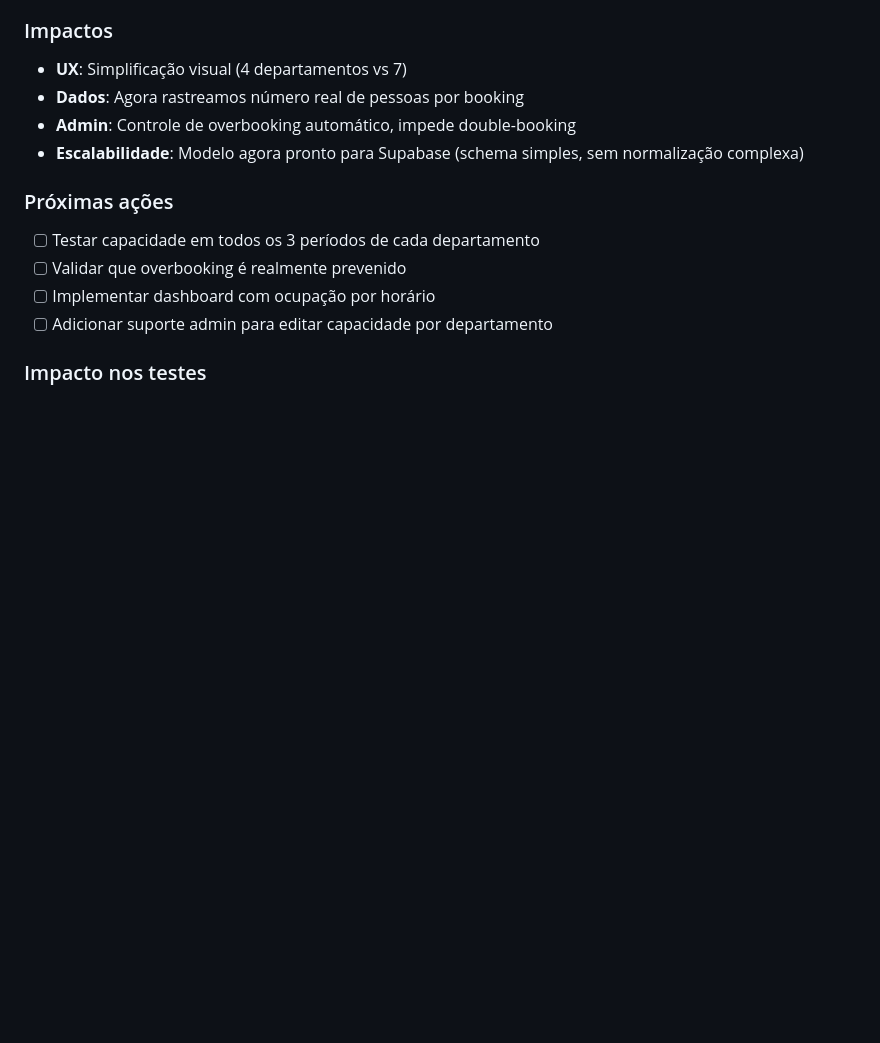
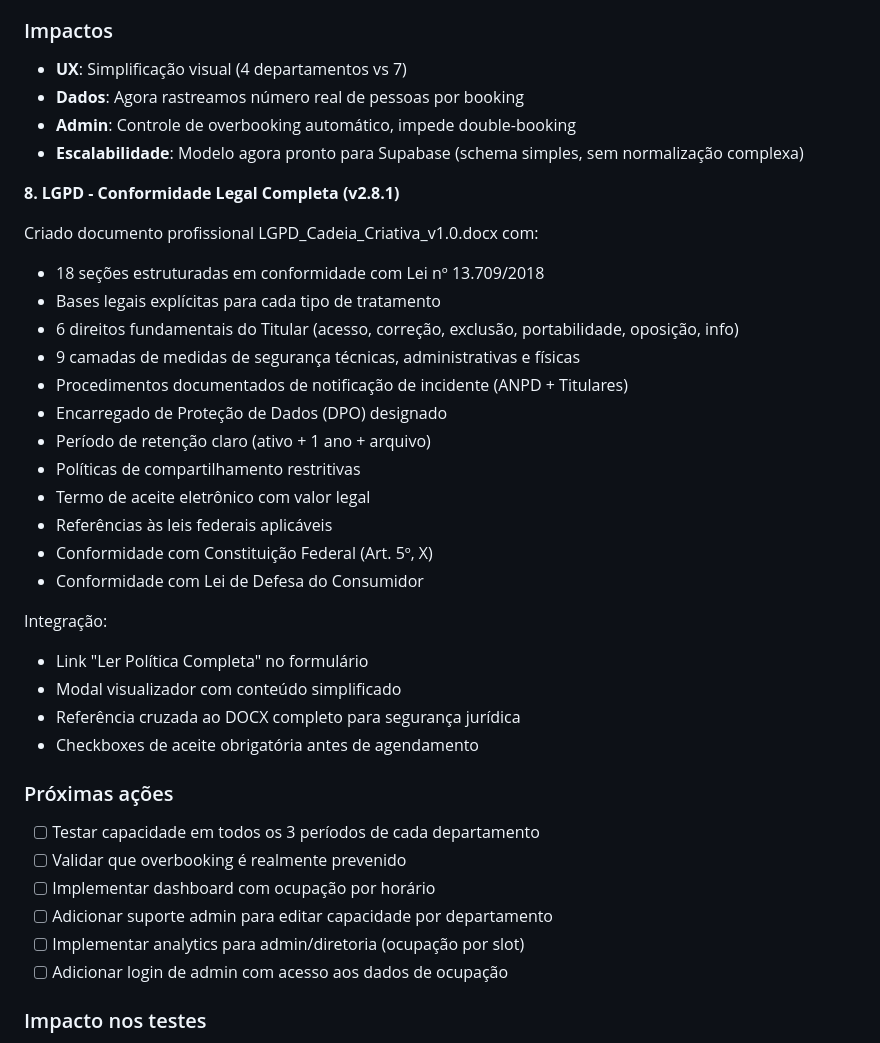
Before and after one commit to sxsevenxperts/AGENDA-ACRIATIVA, a Markdown page: IMPLEMENTATION_LOG.md, the part around the change. Rendered like a GitHub page; blank space fills up the shorter version.

Commit message:
docs: update ROADMAP and IMPLEMENTATION_LOG for LGPD legal compliance (v2.8.1)

```diff
--- a/IMPLEMENTATION_LOG.md
+++ b/IMPLEMENTATION_LOG.md
@@ -102,11 +102,35 @@ generateTimeSlots(dept) {
 - **Admin**: Controle de overbooking automático, impede double-booking
 - **Escalabilidade**: Modelo agora pronto para Supabase (schema simples, sem normalização complexa)
 
+**8. LGPD - Conformidade Legal Completa (v2.8.1)**
+
+Criado documento profissional LGPD_Cadeia_Criativa_v1.0.docx com:
+- 18 seções estruturadas em conformidade com Lei nº 13.709/2018
+- Bases legais explícitas para cada tipo de tratamento
+- 6 direitos fundamentais do Titular (acesso, correção, exclusão, portabilidade, oposição, info)
+- 9 camadas de medidas de segurança técnicas, administrativas e físicas
+- Procedimentos documentados de notificação de incidente (ANPD + Titulares)
+- Encarregado de Proteção de Dados (DPO) designado
+- Período de retenção claro (ativo + 1 ano + arquivo)
+- Políticas de compartilhamento restritivas
+- Termo de aceite eletrônico com valor legal
+- Referências às leis federais aplicáveis
+- Conformidade com Constituição Federal (Art. 5º, X)
+- Conformidade com Lei de Defesa do Consumidor
+
+Integração:
+- Link "Ler Política Completa" no formulário
+- Modal visualizador com conteúdo simplificado
+- Referência cruzada ao DOCX completo para segurança jurídica
+- Checkboxes de aceite obrigatória antes de agendamento
+
 ### Próximas ações
 - [ ] Testar capacidade em todos os 3 períodos de cada departamento
 - [ ] Validar que overbooking é realmente prevenido
 - [ ] Implementar dashboard com ocupação por horário
 - [ ] Adicionar suporte admin para editar capacidade por departamento
+- [ ] Implementar analytics para admin/diretoria (ocupação por slot)
+- [ ] Adicionar login de admin com acesso aos dados de ocupação
 
 ### Impacto nos testes
 - E2E tests precisam ser atualizados para novo modelo (7→4 depts)
```
Also changed, not shown: ROADMAP.md (+16 -0 lines).
